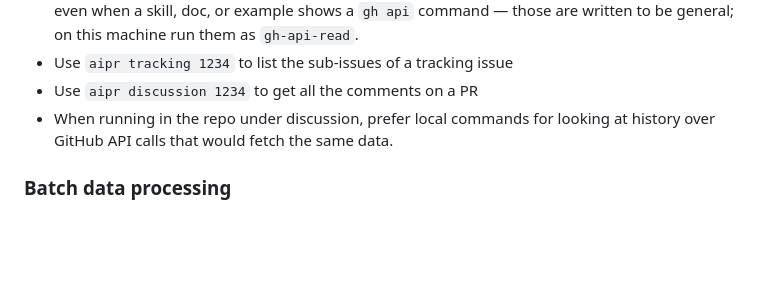
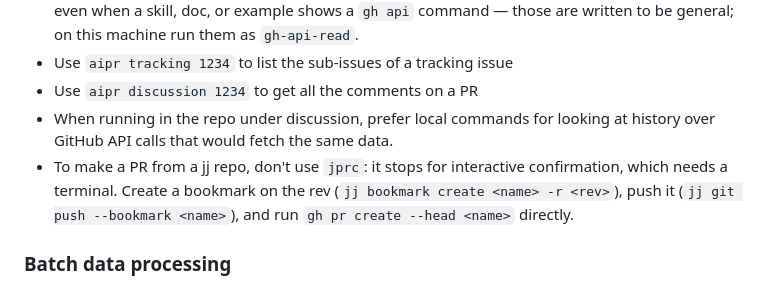
Before and after one commit to david-crespo/dotfiles, a Markdown page: claude/CLAUDE.md, the part around the change. Drawn GitHub-style; blank space fills up the shorter version.

Commit message:
Tell Claude to skip jprc when making PRs

```diff
--- a/claude/CLAUDE.md
+++ b/claude/CLAUDE.md
@@ -139,6 +139,7 @@ Some information about the user's coding environment:
 - Use `aipr tracking 1234` to list the sub-issues of a tracking issue
 - Use `aipr discussion 1234` to get all the comments on a PR
 - When running in the repo under discussion, prefer local commands for looking at history over GitHub API calls that would fetch the same data.
+- To make a PR from a jj repo, don't use `jprc`: it stops for interactive confirmation, which needs a terminal. Create a bookmark on the rev (`jj bookmark create <name> -r <rev>`), push it (`jj git push --bookmark <name>`), and run `gh pr create --head <name>` directly.
 
 ### Batch data processing
 
```
